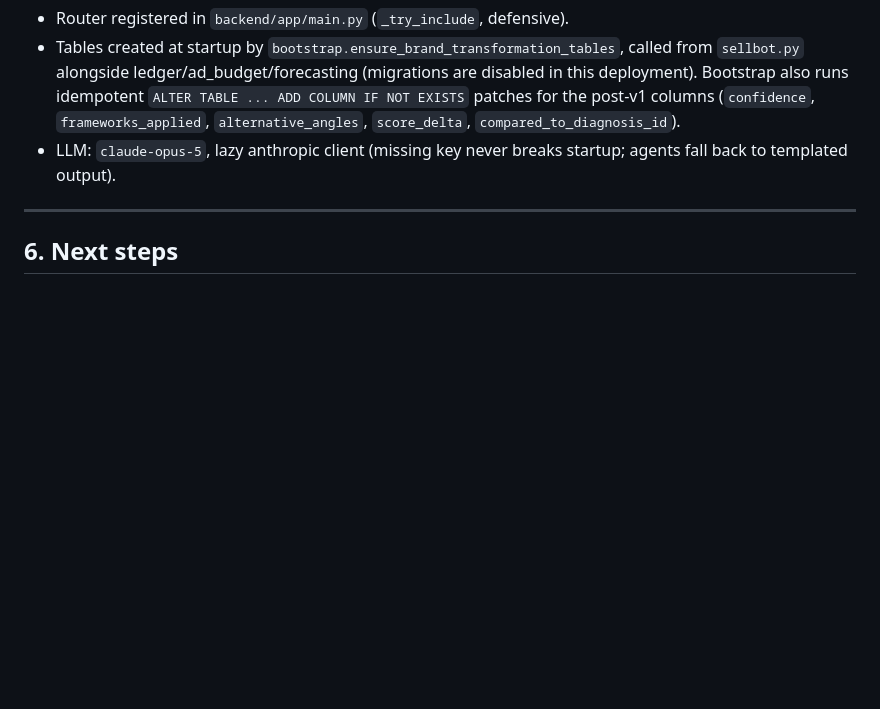
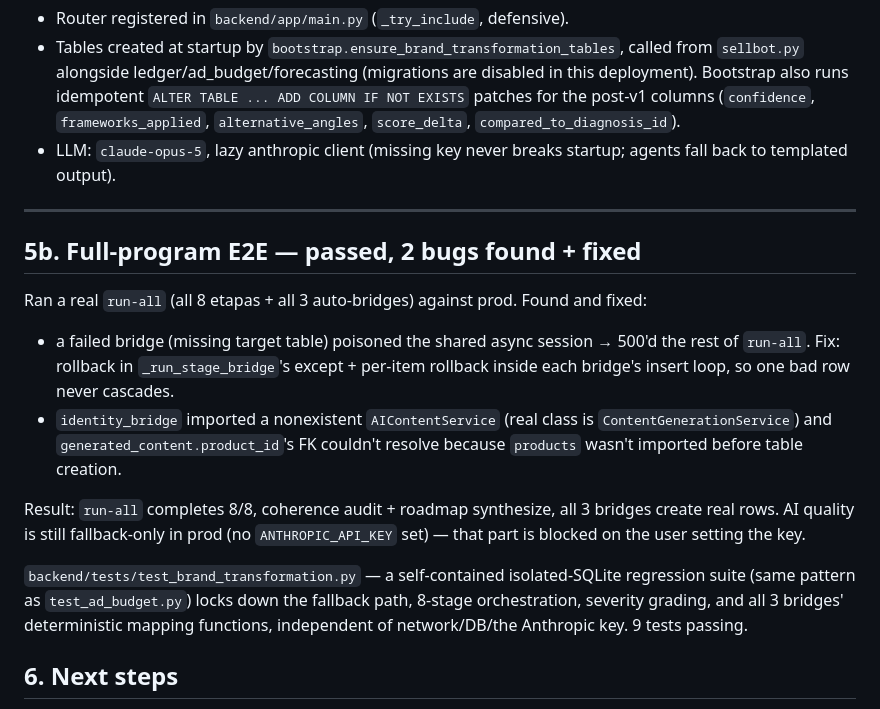
Before and after one commit to lucasmarinskiba/SellIA, a Markdown page: PHASE_35_BRAND_TRANSFORMATION.md, the part around the change. Drawn GitHub-style; blank space fills up the shorter version.

Commit message:
docs: full-program E2E passed, bridge bugs found+fixed

```diff
--- a/PHASE_35_BRAND_TRANSFORMATION.md
+++ b/PHASE_35_BRAND_TRANSFORMATION.md
@@ -249,6 +249,25 @@ Client: `src/lib/api/brandTransformation.ts` (shared axios instance).
 
 ---
 
+## 5b. Full-program E2E — passed, 2 bugs found + fixed
+
+Ran a real `run-all` (all 8 etapas + all 3 auto-bridges) against prod. Found and fixed:
+- a failed bridge (missing target table) poisoned the shared async session → 500'd
+  the rest of `run-all`. Fix: rollback in `_run_stage_bridge`'s except + per-item
+  rollback inside each bridge's insert loop, so one bad row never cascades.
+- `identity_bridge` imported a nonexistent `AIContentService` (real class is
+  `ContentGenerationService`) and `generated_content.product_id`'s FK couldn't
+  resolve because `products` wasn't imported before table creation.
+
+Result: `run-all` completes 8/8, coherence audit + roadmap synthesize, all 3
+bridges create real rows. AI quality is still fallback-only in prod (no
+`ANTHROPIC_API_KEY` set) — that part is blocked on the user setting the key.
+
+`backend/tests/test_brand_transformation.py` — a self-contained isolated-SQLite
+regression suite (same pattern as `test_ad_budget.py`) locks down the fallback
+path, 8-stage orchestration, severity grading, and all 3 bridges' deterministic
+mapping functions, independent of network/DB/the Anthropic key. 9 tests passing.
+
 ## 6. Next steps
 
 1. ~~Wire the 5 automation types into the Redis/celery scheduler for real cadence.~~ ✅ done — see §4.
```
